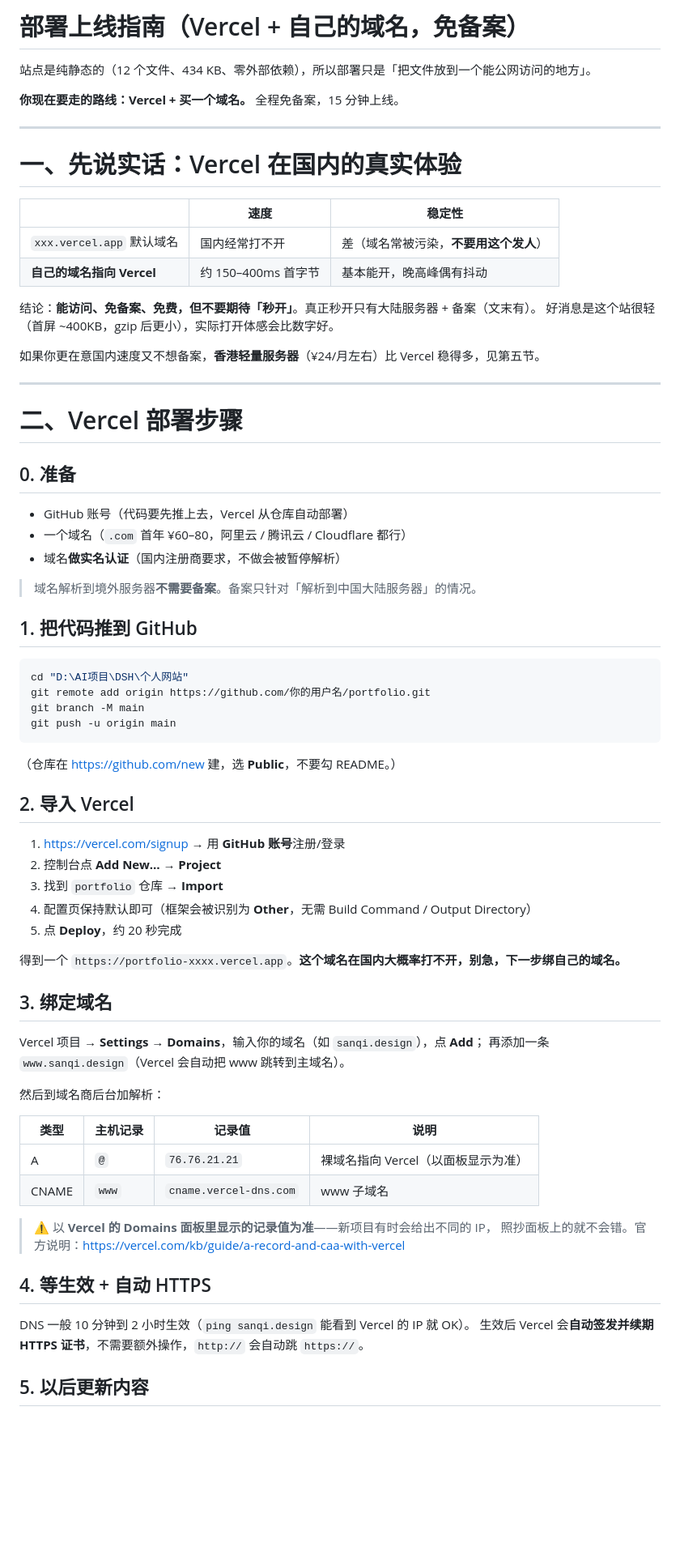
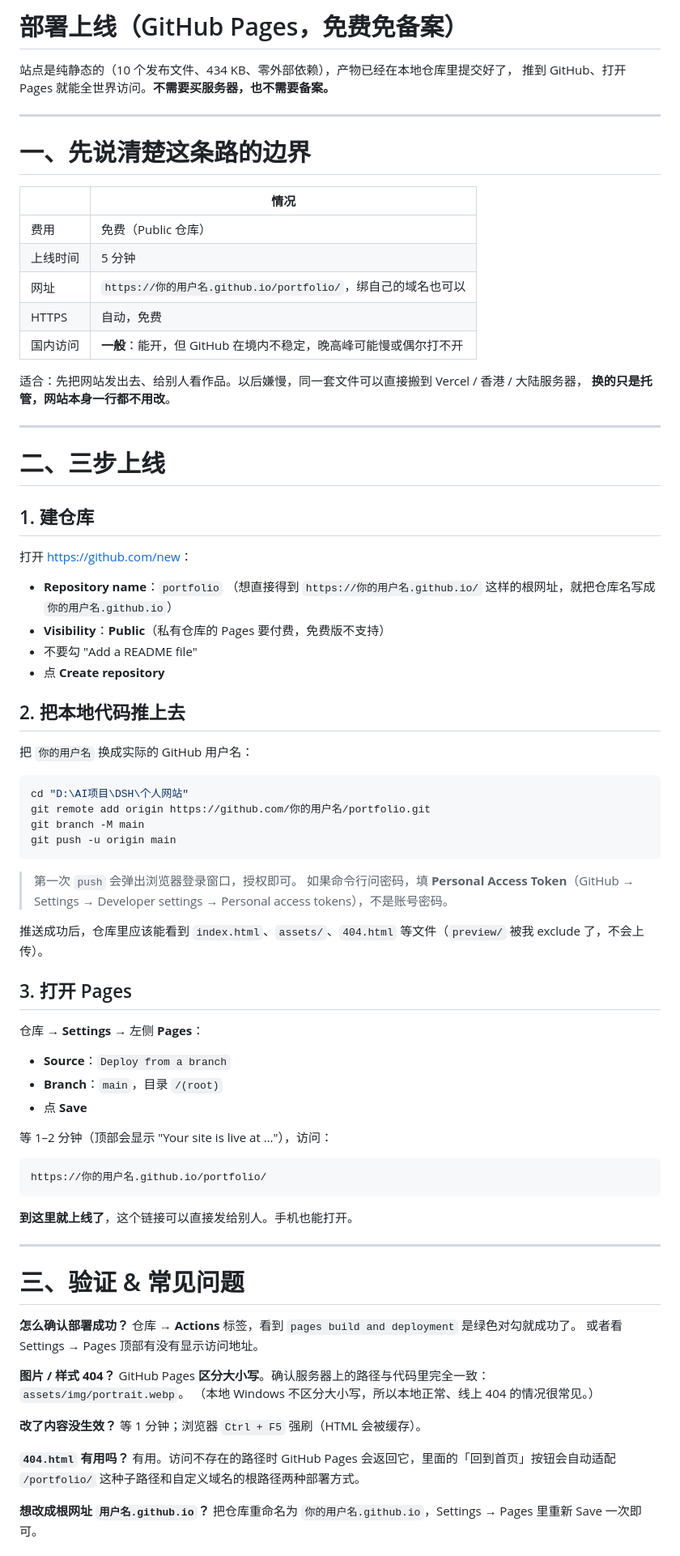
Before and after one commit to SANQI-AICreator/portfolio, a Markdown page: DEPLOY.md, the part around one of its changes. Shown at 81% size. GitHub-like rendering; blank space fills up the shorter version.

````diff
--- a/DEPLOY.md
+++ b/DEPLOY.md
@@ -1,36 +1,40 @@
-# 部署上线指南（Vercel + 自己的域名，免备案）
+# 部署上线（GitHub Pages，免费免备案）
 
-站点是纯静态的（12 个文件、434 KB、零外部依赖），所以部署只是「把文件放到一个能公网访问的地方」。
-
-**你现在要走的路线：Vercel + 买一个域名。** 全程免备案，15 分钟上线。
+站点是纯静态的（10 个发布文件、434 KB、零外部依赖），产物已经在本地仓库里提交好了，
+推到 GitHub、打开 Pages 就能全世界访问。**不需要买服务器，也不需要备案。**
 
 ---
 
-# 一、先说实话：Vercel 在国内的真实体验
+# 一、先说清楚这条路的边界
 
-| | 速度 | 稳定性 |
-| --- | --- | --- |
-| `xxx.vercel.app` 默认域名 | 国内经常打不开 | 差（域名常被污染，**不要用这个发人**） |
-| **自己的域名指向 Vercel** | 约 150–400ms 首字节 | 基本能开，晚高峰偶有抖动 |
+| | 情况 |
+| --- | --- |
+| 费用 | 免费（Public 仓库） |
+| 上线时间 | 5 分钟 |
+| 网址 | `https://你的用户名.github.io/portfolio/`，绑自己的域名也可以 |
+| HTTPS | 自动，免费 |
+| 国内访问 | **一般**：能开，但 GitHub 在境内不稳定，晚高峰可能慢或偶尔打不开 |
 
-结论：**能访问、免备案、免费，但不要期待「秒开」**。真正秒开只有大陆服务器 + 备案（文末有）。
-好消息是这个站很轻（首屏 ~400KB，gzip 后更小），实际打开体感会比数字好。
-
-如果你更在意国内速度又不想备案，**香港轻量服务器**（¥24/月左右）比 Vercel 稳得多，见第五节。
+适合：先把网站发出去、给别人看作品。以后嫌慢，同一套文件可以直接搬到 Vercel / 香港 / 大陆服务器，
+**换的只是托管，网站本身一行都不用改**。
 
 ---
 
-# 二、Vercel 部署步骤
+# 二、三步上线
 
-## 0. 准备
+## 1. 建仓库
 
-- GitHub 账号（代码要先推上去，Vercel 从仓库自动部署）
-- 一个域名（`.com` 首年 ¥60–80，阿里云 / 腾讯云 / Cloudflare 都行）
-- 域名**做实名认证**（国内注册商要求，不做会被暂停解析）
+打开 <https://github.com/new>：
 
-> 域名解析到境外服务器**不需要备案**。备案只针对「解析到中国大陆服务器」的情况。
+- **Repository name**：`portfolio`
+  （想直接得到 `https://你的用户名.github.io/` 这样的根网址，就把仓库名写成 `你的用户名.github.io`）
+- **Visibility**：**Public**（私有仓库的 Pages 要付费，免费版不支持）
+- 不要勾 "Add a README file"
+- 点 **Create repository**
 
-## 1. 把代码推到 GitHub
+## 2. 把本地代码推上去
+
+把 `你的用户名` 换成实际的 GitHub 用户名：
 
 ```powershell
 cd "D:\AI项目\DSH\个人网站"
@@ -39,36 +43,46 @@ git branch -M main
 git push -u origin main
 ```
 
-（仓库在 <https://github.com/new> 建，选 **Public**，不要勾 README。）
+> 第一次 `push` 会弹出浏览器登录窗口，授权即可。
+> 如果命令行问密码，填 **Personal Access Token**（GitHub → Settings → Developer settings → Personal access tokens），不是账号密码。
 
-## 2. 导入 Vercel
+推送成功后，仓库里应该能看到 `index.html`、`assets/`、`404.html` 等文件（`preview/` 被我 exclude 了，不会上传）。
 
-1. <https://vercel.com/signup> → 用 **GitHub 账号**注册/登录
-2. 控制台点 **Add New… → Project**
-3. 找到 `portfolio` 仓库 → **Import**
-4. 配置页保持默认即可（框架会被识别为 **Other**，无需 Build Command / Output Directory）
-5. 点 **Deploy**，约 20 秒完成
+## 3. 打开 Pages
 
-得到一个 `https://portfolio-xxxx.vercel.app`。**这个域名在国内大概率打不开，别急，下一步绑自己的域名。**
+仓库 → **Settings** → 左侧 **Pages**：
 
-## 3. 绑定域名
+- **Source**：`Deploy from a branch`
+- **Branch**：`main`，目录 `/(root)`
+- 点 **Save**
 
-Vercel 项目 → **Settings → Domains**，输入你的域名（如 `sanqi.design`），点 **Add**；
-再添加一条 `www.sanqi.design`（Vercel 会自动把 www 跳转到主域名）。
+等 1–2 分钟（顶部会显示 "Your site is live at …"），访问：
 
-然后到域名商后台加解析：
+```
+https://你的用户名.github.io/portfolio/
+```
 
-| 类型 | 主机记录 | 记录值 | 说明 |
-| --- | --- | --- | --- |
-| A | `@` | `76.76.21.21` | 裸域名指向 Vercel（以面板显示为准） |
-| CNAME | `www` | `cname.vercel-dns.com` | www 子域名 |
+**到这里就上线了**，这个链接可以直接发给别人。手机也能打开。
 
-> ⚠️ 以 **Vercel 的 Domains 面板里显示的记录值为准**——新项目有时会给出不同的 IP，
-> 照抄面板上的就不会错。官方说明：<https://vercel.com/kb/guide/a-record-and-caa-with-vercel>
+---
 
-## 4. 等生效 + 自动 HTTPS
+# 三、验证 & 常见问题
 
-DNS 一般 10 分钟到 2 小时生效（`ping sanqi.design` 能看到 Vercel 的 IP 就 OK）。
-生效后 Vercel 会**自动签发并续期 HTTPS 证书**，不需要额外操作，`http://` 会自动跳 `https://`。
+**怎么确认部署成功？**
+仓库 → **Actions** 标签，看到 `pages build and deployment` 是绿色对勾就成功了。
+或者看 Settings → Pages 顶部有没有显示访问地址。
 
-## 5. 以后更新内容
+**图片 / 样式 404？**
+GitHub Pages **区分大小写**。确认服务器上的路径与代码里完全一致：`assets/img/portrait.webp`。
+（本地 Windows 不区分大小写，所以本地正常、线上 404 的情况很常见。）
+
+**改了内容没生效？**
+等 1 分钟；浏览器 `Ctrl + F5` 强刷（HTML 会被缓存）。
+
+**`404.html` 有用吗？**
+有用。访问不存在的路径时 GitHub Pages 会返回它，里面的「回到首页」按钮会自动适配
+`/portfolio/` 这种子路径和自定义域名的根路径两种部署方式。
+
+**想改成根网址 `用户名.github.io`？**
+把仓库重命名为 `你的用户名.github.io`，Settings → Pages 里重新 Save 一次即可。
+
````
Also changed, not shown: other parts of DEPLOY.md (+42 -60 lines).
